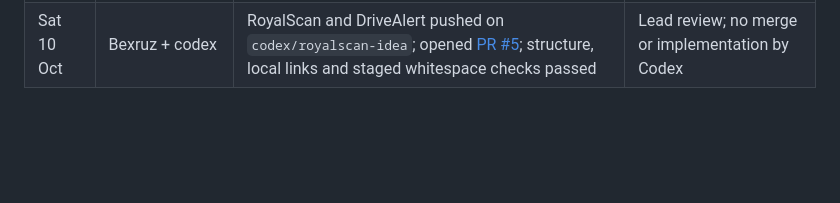
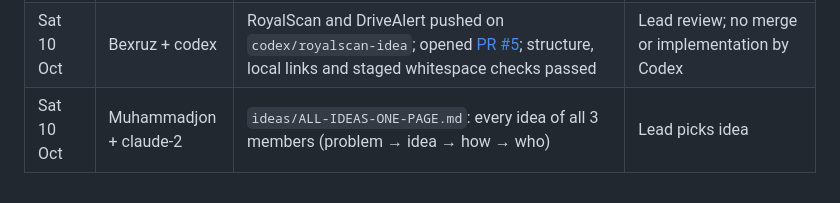
Before and after one commit to Abduloxunov/hackathon_wiut, a Markdown page: docs/worklog.md, the part around the change. Rendered like a GitHub page; blank space fills up the shorter version.

```diff
--- a/docs/worklog.md
+++ b/docs/worklog.md
@@ -39,3 +39,4 @@ History of the project. Append one line per piece of work; never edit others' li
 | Sat 10 Oct | Bexruz + codex | Bexruz additionally requested DriveAlert driver drowsiness/distraction refinement; claimed own `ideas/drivealert-codex.md` and index row on the same proposal branch; will credit existing Driver Fatigue Guard/DriveCoach | Scope observable signs, temporal/visibility logic, privacy and honest evaluation; push both proposals for review |
 | Sat 10 Oct | Bexruz + codex | Added DriveAlert: on-device camera/local-video modes, temporal/calibration/unknown handling, explained alerts, consent and held-out event testing, hardware/night limits, cost/pilot and jury demo; credited Driver Fatigue Guard/DriveCoach and checked original provider/docs references | Push both standalone proposals and open review PR; no operational safety or crash-reduction claims |
 | Sat 10 Oct | Bexruz + codex | RoyalScan and DriveAlert pushed on `codex/royalscan-idea`; opened [PR #5](https://github.com/Abduloxunov/mdb-vision-finals/pull/5); structure, local links and staged whitespace checks passed | Lead review; no merge or implementation by Codex |
+| Sat 10 Oct | Muhammadjon + claude-2 | `ideas/ALL-IDEAS-ONE-PAGE.md`: every idea of all 3 members (problem → idea → how → who) | Lead picks idea |
```
Also changed, not shown: ideas/ALL-IDEAS-ONE-PAGE.md (added, +165 -0 lines), ideas/README.md (+2 -0 lines).
